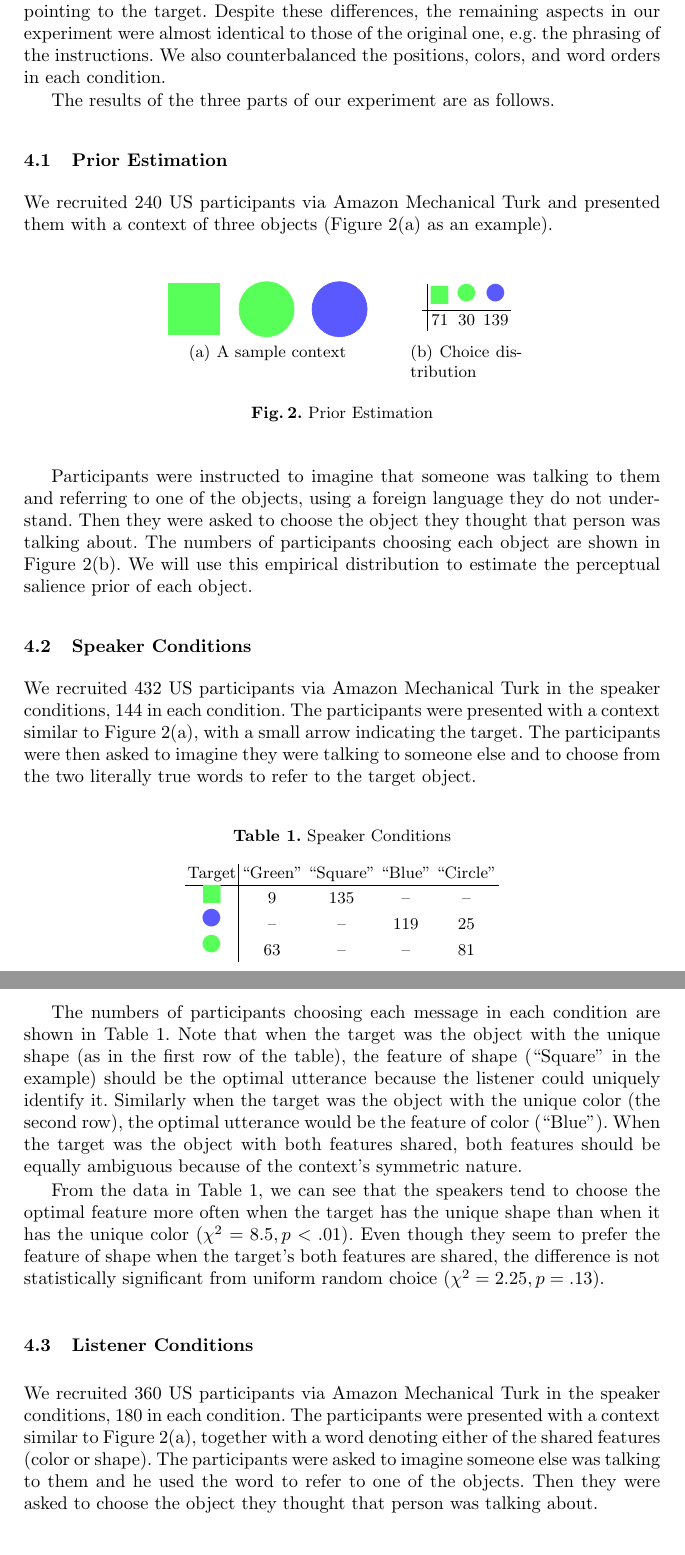
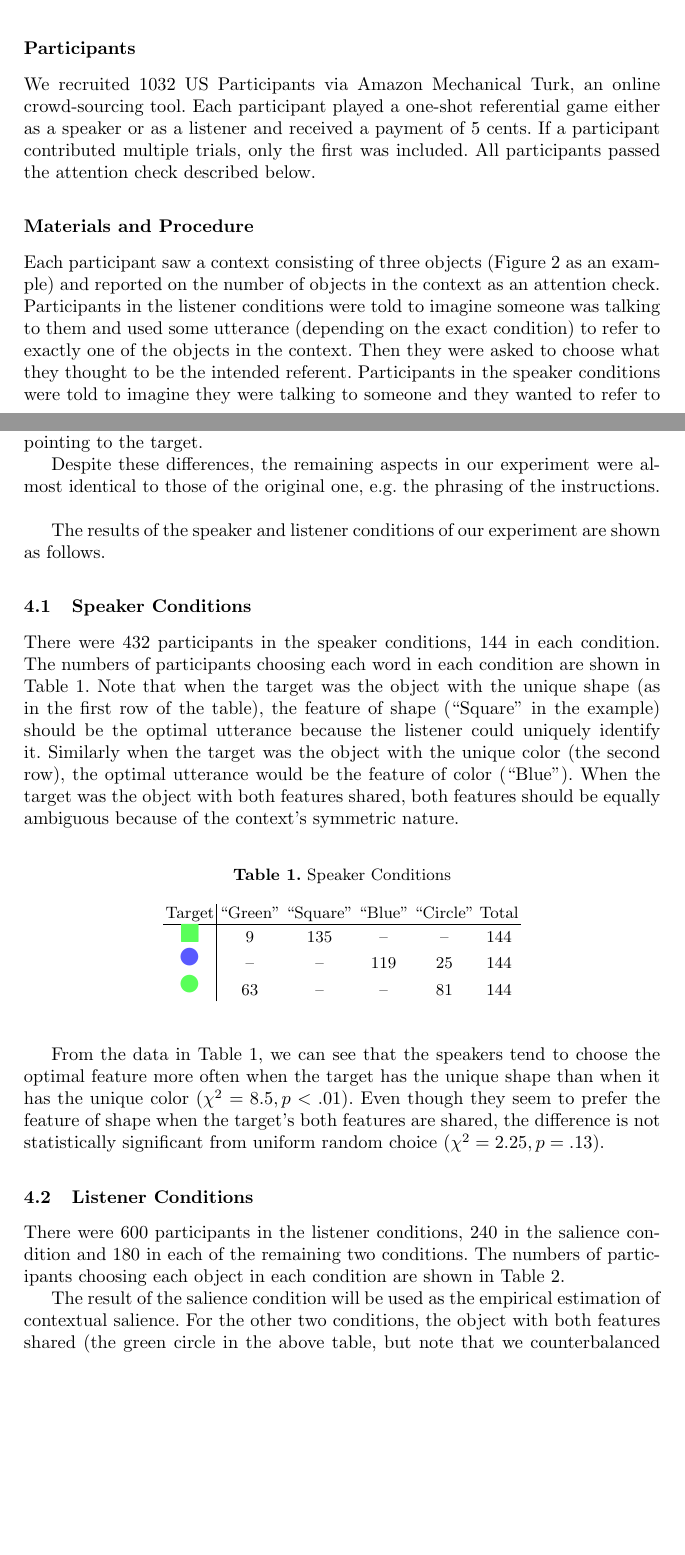
Before and after one commit to Ciyang/BNLSP13, a LaTeX paper (main.tex, which reads 04_experiment.tex): two parts of pages 8 and 9 of 13 before the commit and two parts of pages 7 and 9 of 13 after it, joined at a grey line, cut at the place of the change, the shorter picture padded with empty space. Compiled offline with pdfLaTeX; a missing bibliography style is replaced by a similar one.

Commit message:
experiment methods rewrite

```diff
--- a/04_experiment.tex
+++ b/04_experiment.tex
@@ -1,17 +1,15 @@
 In the previous section we analyzed the design of the original RSA model, spelled out the relation and distinction between belief, goal and action, and proposed a familiy of alternative models based on different interpretation of these notions. This gives rise to a series of interesting empirical questions regarding the underlying assumptions of the models. In order to gain insight into these questions by comparing the predictive power of different models, we conducted the following experiment to collect empirical data, which we will use to test the predictions of different models in the next section.
 
-There are four major designs in our own experiment that differ from the original experiment in \cite{Frank}. First of all, the original experiment used the betting paradigm, i.e. participants were asked to bet over a range of options and they were instructed that the amount of money that is bet on an option should reflect their confidence that the option is correct. Even though the betting paradigm has the merit of providing us with graded reponses from each individual participant, the caveat is that it is unclear whether it measures the belief or the action. This can lead to confusion when we are to fit the model predictions to the empirical data without knowing whether they are directly comparable. In addition, since the betting paradigm is more or less introspective in nature, it tends to be not very accurate. Thus we used forced choice in our experiment instead, which clearly measures the action and does not rely on introspection.
-Secondly, since we decided to investigate the influence of the speaker's preference as well as the listener's perceptual salience, we focused on contexts equivalent to Figure \ref{context}, which are most typical in Gricean accounts of scalar implicature, and examined different features separately.
-Thirdly, we only included the features of color and shape to ensure the vocabulary to be common knowledge, excluding the feature of texture. Finally, we did not use dotted line surrounding an object as the way to indicate the target to the speaker, as it could emphasize the feature of shape and thus add confound in the experiment. Instead we used a small arrow pointing to the target. Despite these differences, the remaining aspects in our experiment were almost identical to those of the original one, e.g. the phrasing of the instructions. We also counterbalanced the positions,  colors, and word orders in each condition.
+\subsection*{Participants}
 
-The results of the three parts of our experiment are as follows.
+We recruited 1032 US Participants via Amazon Mechanical Turk, an online crowd-sourcing tool. Each participant played a one-shot referential game either as a speaker or as a listener and received a payment of 5 cents. If a participant contributed multiple trials, only the first was included. All participants passed the attention check described below.
 
-\subsection{Prior Estimation}
-We recruited 240 US participants via Amazon Mechanical Turk and presented them with a context of three objects (Figure \ref{exp_context} as an example).
+\subsection*{Materials and Procedure}
+
+Each participant saw a context consisting of three objects (Figure \ref{exp_context} as an example) and reported on the number of objects in the context as an attention check. Participants in the listener conditions were told to imagine someone was talking to them and used some utterance (depending on the exact condition) to refer to exactly one of the objects in the context. Then they were asked to choose what they thought to be the intended referent. Participants in the speaker conditions were told to imagine they were talking to someone and they wanted to refer to one of the objects (indicated by a small red arrow\footnote{Participants were told that the arrow was only for illustration and thus the person they were talking to could not see it.}). Then they were asked to choose between two words to refer to it.
 
 \begin{figure}[htb]
   \centering
-  \subfigure[A sample context]{\label{exp_context}
   \begin{tikzpicture}
      \path (-1.4, 0) node [shape=rectangle, draw=green!65 ,fill= green!65 ,minimum size=28]{}
            ( 0, 0) node  [shape=circle, draw=green!65, fill= green!65,minimum size=30] {}
@@ -20,20 +18,6 @@ We recruited 240 US participants via Amazon Mechanical Turk and presented them w
 
   \end{tikzpicture}
 
-  }
-  \hspace{5mm}
-  \subfigure[Choice distribution]{\label{table:prior}
-  \begin{tikzpicture}
-     \path (0,0) node[]
-     {\begin{tabular}{c|ccc}
-    \quad &\textcolor{green!65}{\Large{$\blacksquare$}}\quad & \textcolor{green!65}{\Huge{$\bullet$}}\quad & \textcolor{blue!65}{\Huge{$\bullet$}} \\
-     \hline
-     & $71$        &   $30$       & $139$
-     \end{tabular}
-     } ;
-  \end{tikzpicture}
-  }
-  \caption{Prior Estimation}
+  \caption{A sample context}\label{exp_context}
 \end{figure}
 
-Participants were instructed to imagine that someone was talking to them and referring to one of the objects, using a foreign language they do not understand. Then they were asked to choose the object they thought that person was talking about. The numbers of participants choosing each object are shown in Figure \ref{table:prior}. We will use this empirical distribution to estimate the perceptual salience prior of each object.
@@ -40,30 +32,36 @@ Participants were instructed to imagine that someone was talking to them and ref
+Thirdly, we only included the features of color and shape to ensure the vocabulary to be common knowledge, excluding the feature of texture. Finally, we did not use dotted line surrounding an object as the way to indicate the target to the speaker, as it could emphasize the feature of shape and thus add confound in the experiment. Instead we used a small arrow pointing to the target.
+
+Despite these differences, the remaining aspects in our experiment were almost identical to those of the original one, e.g. the phrasing of the instructions.
+
+\
+
+The results of the speaker and listener conditions of our experiment are shown as follows.
+
 
 \subsection{Speaker Conditions}
 
-We recruited 432 US participants via Amazon Mechanical Turk in the speaker conditions, 144 in each condition. The participants were presented with a context similar to Figure \ref{exp_context}, with a small arrow indicating the target. The participants were then asked to imagine they were talking to someone else and to choose from the two literally true words to refer to the target object.
+There were 432 participants in the speaker conditions, 144 in each condition. The numbers of participants choosing each word in each condition are shown in Table \ref{table:speaker}. Note that when the target was the object with the unique shape (as in the first row of the table), the feature of shape (``Square'' in the example) should be the optimal utterance because the listener could uniquely identify it. Similarly when the target was the object with the unique color (the second row), the optimal utterance would be the feature of color (``Blue''). When the target was the object with both features shared, both features should be equally ambiguous because of the context's symmetric nature.
 
 \begin{table}[htb]
   \caption{Speaker Conditions}
   \centering
-  \begin{tabular}{c|cccc}
-   Target  & ``Green'' & ``Square'' & ``Blue'' & ``Circle'' \\
+  \begin{tabular}{c|ccccc}
+   Target  & ``Green'' & ``Square'' & ``Blue'' & ``Circle'' & Total\\
      \hline
-\textcolor{green!65}{\Large{$\blacksquare$}}    & $9$        &   $135$   & -- & -- \\
-\textcolor{blue!65}{\Huge{$\bullet$}}           & --        &   --      & $119$ & $25$\\
-\textcolor{green!65}{\Huge{$\bullet$}}          & $63$        &   --    &  --   & $81$
+\textcolor{green!65}{\Large{$\blacksquare$}}    & $9$        &   $135$   & -- & -- &144\\
+\textcolor{blue!65}{\Huge{$\bullet$}}           & --        &   --      & $119$ & $25$ & 144\\
+\textcolor{green!65}{\Huge{$\bullet$}}          & $63$        &   --    &  --   & $81$             &144
   \end{tabular}
 
   \label{table:speaker}
 \end{table}
-
-The numbers of participants choosing each message in each condition are shown in Table \ref{table:speaker}. Note that when the target was the object with the unique shape (as in the first row of the table), the feature of shape (``Square'' in the example) should be the optimal utterance because the listener could uniquely identify it. Similarly when the target was the object with the unique color (the second row), the optimal utterance would be the feature of color (``Blue''). When the target was the object with both features shared, both features should be equally ambiguous because of the context's symmetric nature.
 
 From the data in Table \ref{table:speaker}, we can see that the speakers tend to choose the optimal feature more often when the target has the unique shape than when it has the unique color ($\chi^2=8.5, p<.01$). Even though they seem to prefer the feature of shape when the target's both features are shared, the difference is not statistically significant from uniform random choice ($\chi^2=2.25, p=.13$).
 
 
 \subsection{Listener Conditions}
 
-We recruited 360 US participants via Amazon Mechanical Turk in the speaker conditions, 180 in each condition. The participants were presented with a context similar to Figure \ref{exp_context}, together with a word denoting either of the shared features (color or shape). The participants were asked to imagine someone else was talking to them and he used the word to refer to one of the objects. Then they were asked to choose the object they thought that person was talking about.
+There were 600 participants in the listener conditions, 240 in the salience condition and 180 in each of the remaining two conditions. The numbers of participants choosing each object in each condition are shown in Table \ref{table:listener}.
 
 \begin{table}[htb]
   \caption{Listener Conditions}
@@ -78,3 +77,4 @@ We recruited 360 US participants via Amazon Mechanical Turk in the speaker condi
   \label{table:listener}
 \end{table}
 
+The result of the salience condition will be used as the empirical estimation of contextual salience. For the other two conditions, the object with both features shared (the green circle in the above table, but note that we counterbalanced colors) is what the Gricean pragmatic account predicts to be the target. The result in Table \ref{table:listener} shows that when the message is ``Green'', listeners prefer the green circle which is predicted by the Gricean pragmatics, while they tend to stick to the blue circle which is more perceptually salient when the message is ``Circle''. The behavioral patterns in both conditions are significantly different from uniform random choice, and they significantly differ from each other in respect of whether they conform to the predictions by Gricean pragmatic theory.
```
Also changed, not shown: 04_experiment.tex (20 more changed lines).
